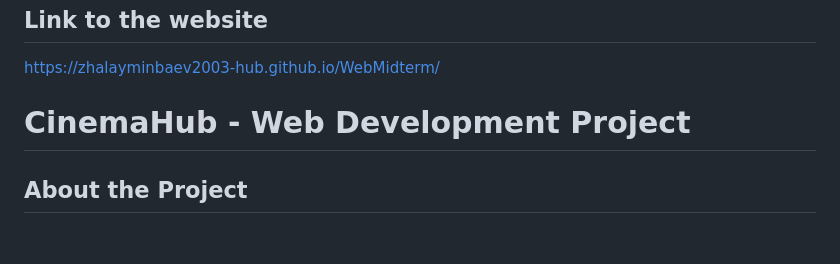
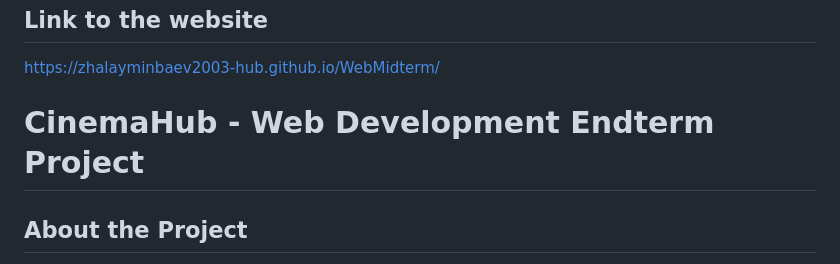
Before and after one commit to zhalayminbaev2003-hub/WebMidterm, a Markdown page: README.md, the part around the change. GitHub-like rendering; blank space fills up the shorter version.

Commit message:
Update project title in README.md

```diff
--- a/README.md
+++ b/README.md
@@ -39,7 +39,7 @@ Git Workflow: Structured the development history with clean, step-by-step commit
 ## Link to the website
 https://zhalayminbaev2003-hub.github.io/WebMidterm/
 
-# CinemaHub - Web Development Project
+# CinemaHub - Web Development Endterm Project
 
 ## About the Project
 
```
